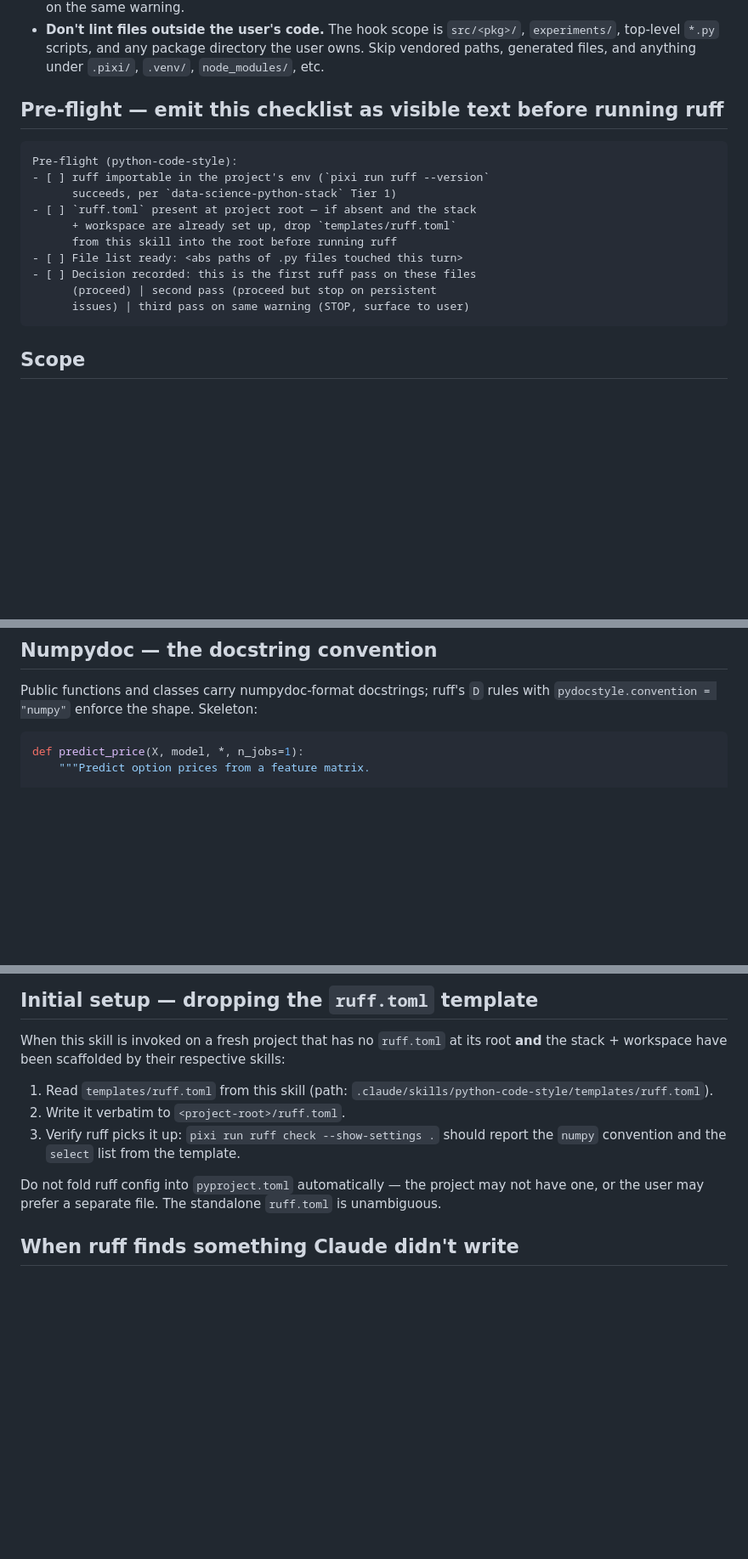
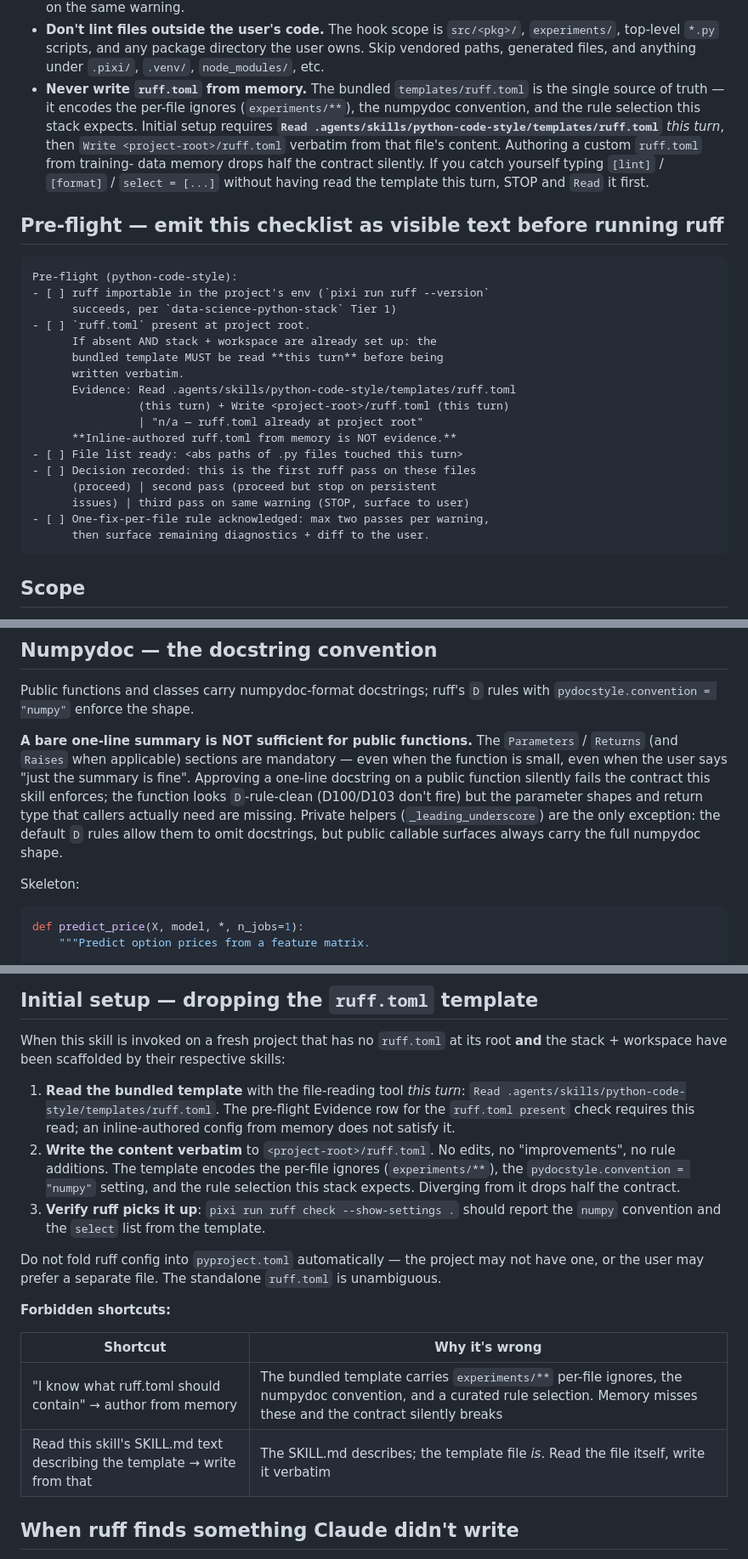
Before and after one commit to probabl-ai/skills, a Markdown page: skills/python-code-style/SKILL.md, 3 parts joined by grey strips. Shown at 85% size. Drawn GitHub-style; blank space fills up the shorter version.

Commit message:
fix: Fix skill per evaluation

````diff
--- a/skills/python-code-style/SKILL.md
+++ b/skills/python-code-style/SKILL.md
@@ -60,6 +60,16 @@ touched, no hook involved.
   `src/<pkg>/`, `experiments/`, top-level `*.py` scripts, and any
   package directory the user owns. Skip vendored paths, generated
   files, and anything under `.pixi/`, `.venv/`, `node_modules/`, etc.
+- **Never write `ruff.toml` from memory.** The bundled
+  `templates/ruff.toml` is the single source of truth — it encodes
+  the per-file ignores (`experiments/**`), the numpydoc convention,
+  and the rule selection this stack expects. Initial setup requires
+  **`Read .agents/skills/python-code-style/templates/ruff.toml`**
+  *this turn*, then `Write <project-root>/ruff.toml` verbatim from
+  that file's content. Authoring a custom `ruff.toml` from training-
+  data memory drops half the contract silently. If you catch
+  yourself typing `[lint]` / `[format]` / `select = [...]` without
+  having read the template this turn, STOP and `Read` it first.
 
 ## Pre-flight — emit this checklist as visible text before running ruff
 
@@ -67,13 +77,20 @@ touched, no hook involved.
 Pre-flight (python-code-style):
 - [ ] ruff importable in the project's env (`pixi run ruff --version`
       succeeds, per `data-science-python-stack` Tier 1)
-- [ ] `ruff.toml` present at project root — if absent and the stack
-      + workspace are already set up, drop `templates/ruff.toml`
-      from this skill into the root before running ruff
+- [ ] `ruff.toml` present at project root.
+      If absent AND stack + workspace are already set up: the
+      bundled template MUST be read **this turn** before being
+      written verbatim.
+      Evidence: Read .agents/skills/python-code-style/templates/ruff.toml
+                (this turn) + Write <project-root>/ruff.toml (this turn)
+                | "n/a — ruff.toml already at project root"
+      **Inline-authored ruff.toml from memory is NOT evidence.**
 - [ ] File list ready: <abs paths of .py files touched this turn>
 - [ ] Decision recorded: this is the first ruff pass on these files
       (proceed) | second pass (proceed but stop on persistent
       issues) | third pass on same warning (STOP, surface to user)
+- [ ] One-fix-per-file rule acknowledged: max two passes per warning,
+      then surface remaining diagnostics + diff to the user.
 ```
 
 ## Scope
@@ -122,6 +139,18 @@ isn't loaded — check that it lives at the project root.
 
 Public functions and classes carry numpydoc-format docstrings; ruff's
 `D` rules with `pydocstyle.convention = "numpy"` enforce the shape.
+
+**A bare one-line summary is NOT sufficient for public functions.**
+The `Parameters` / `Returns` (and `Raises` when applicable) sections
+are mandatory — even when the function is small, even when the user
+says "just the summary is fine". Approving a one-line docstring on
+a public function silently fails the contract this skill enforces;
+the function looks `D`-rule-clean (D100/D103 don't fire) but the
+parameter shapes and return type that callers actually need are
+missing. Private helpers (`_leading_underscore`) are the only
+exception: the default `D` rules allow them to omit docstrings, but
+public callable surfaces always carry the full numpydoc shape.
+
 Skeleton:
 
 ```python
@@ -166,16 +195,32 @@ When this skill is invoked on a fresh project that has no
 `ruff.toml` at its root **and** the stack + workspace have been
 scaffolded by their respective skills:
 
-1. Read `templates/ruff.toml` from this skill (path:
-   `.claude/skills/python-code-style/templates/ruff.toml`).
-2. Write it verbatim to `<project-root>/ruff.toml`.
-3. Verify ruff picks it up: `pixi run ruff check --show-settings
+1. **Read the bundled template** with the file-reading tool *this
+   turn*:
+   `Read .agents/skills/python-code-style/templates/ruff.toml`.
+   The pre-flight Evidence row for the `ruff.toml present` check
+   requires this read; an inline-authored config from memory does
+   not satisfy it.
+2. **Write the content verbatim** to `<project-root>/ruff.toml`.
+   No edits, no "improvements", no rule additions. The template
+   encodes the per-file ignores (`experiments/**`), the
+   `pydocstyle.convention = "numpy"` setting, and the rule
+   selection this stack expects. Diverging from it drops half the
+   contract.
+3. **Verify ruff picks it up**: `pixi run ruff check --show-settings
    .` should report the `numpy` convention and the `select` list
    from the template.
 
 Do not fold ruff config into `pyproject.toml` automatically — the
 project may not have one, or the user may prefer a separate file.
 The standalone `ruff.toml` is unambiguous.
+
+**Forbidden shortcuts:**
+
+| Shortcut | Why it's wrong |
+|---|---|
+| "I know what ruff.toml should contain" → author from memory | The bundled template carries `experiments/**` per-file ignores, the numpydoc convention, and a curated rule selection. Memory misses these and the contract silently breaks |
+| Read this skill's SKILL.md text describing the template → write from that | The SKILL.md describes; the template file *is*. Read the file itself, write it verbatim |
 
 ## When ruff finds something Claude didn't write
 
````
